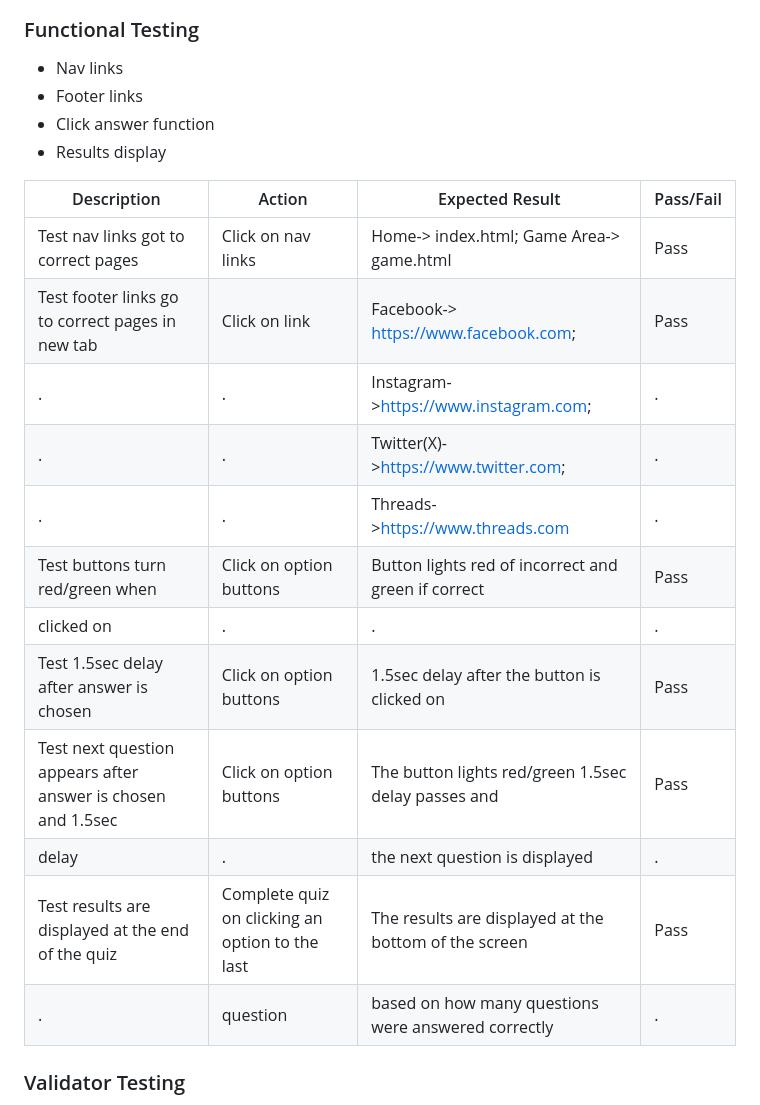
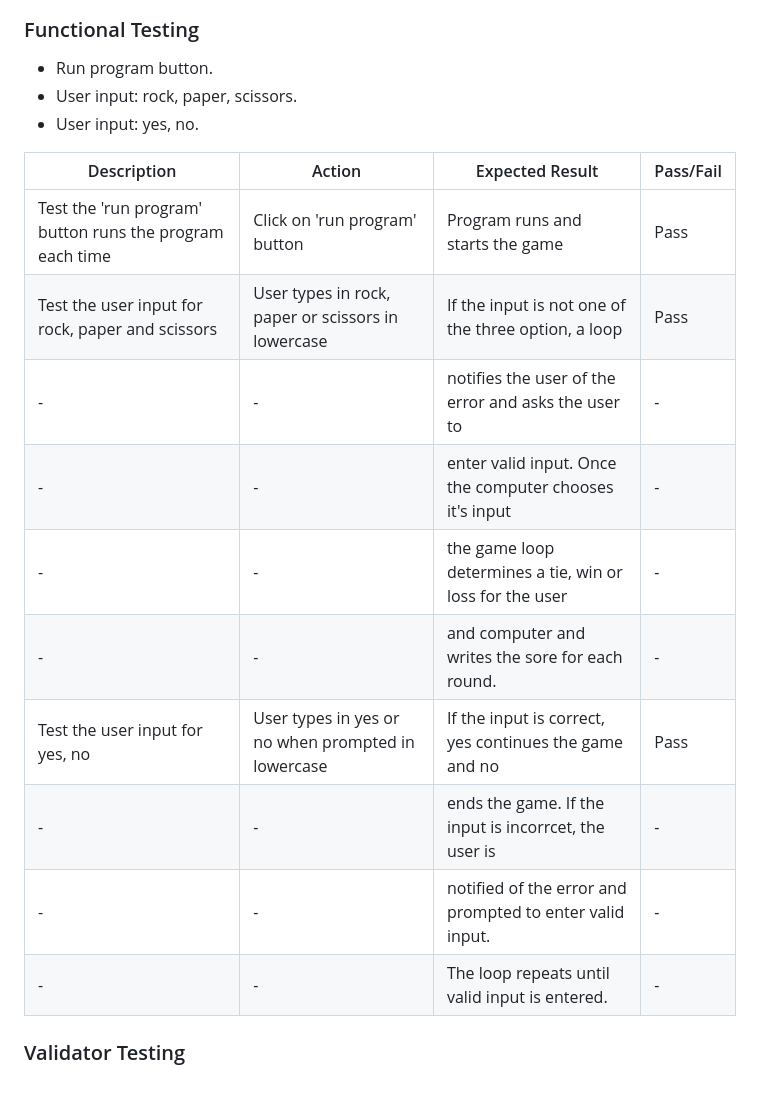
Before and after one commit to TammyGirl2015/love-rock-paper-scissors, a Markdown page: README.md, the part around the change printed below. GitHub-like rendering.

Commit message:
READme add testing table fro run button and uswer input
User input: rock, paper, scissors and yes, no.

```diff
--- a/README.md
+++ b/README.md
@@ -77,25 +77,24 @@ The image below displays this.
 
 ### Functional Testing
 
-* Nav links
-* Footer links
-* Click answer function
-* Results display
+* Run program button.
+* User input: rock, paper, scissors.
+* User input: yes, no.
 
 Description                                                   |Action                                            |Expected Result                                                                                                                                                                                                                                                              |Pass/Fail
 --------------------------------------------------------------|--------------------------------------------------|---------------------------------------------------------|----------------------------------
-Test nav links got to correct pages                           |Click on nav links                                |Home-> index.html; Game Area-> game.html                 |Pass
-Test footer links go to correct pages in new tab              |Click on link                                     |Facebook-> <https://www.facebook.com>;                   |Pass
-.                                                             |.                                                 |Instagram-><https://www.instagram.com>;                  |.
-.                                                             |.                                                 |Twitter(X)-><https://www.twitter.com>;                   |.
-.                                                             |.                                                 |Threads-><https://www.threads.com>                       |.
-Test buttons turn red/green when                              |Click on option buttons                           |Button lights red of incorrect and green if correct      |Pass
-clicked on                                                    |.                                                 |.                                                        |.
-Test 1.5sec delay after answer is chosen                      |Click on option buttons                           |1.5sec delay after the button is clicked on              |Pass
-Test next question appears after answer is chosen and 1.5sec  |Click on option buttons                           |The button lights red/green 1.5sec delay passes and      |Pass
-delay                                                         |.                                                 |the next question is displayed                           |.
-Test results are displayed at the end of the quiz             |Complete quiz on clicking an option to the last   |The results are displayed at the bottom of the screen    |Pass
-.                                                             |question                                          |based on how many questions were answered correctly      |.
+Test the 'run program' button runs the program each time      |Click on 'run program' button                     |Program runs and starts the game                         |Pass
+Test the user input for rock, paper and scissors              |User types in rock, paper or scissors in lowercase|If the input is not one of the three option, a loop      |Pass
+                                 -                            |                    -                             |notifies the user of  the error and asks the user to     |         -
+                                 -                            |                    -                             |enter valid input.  Once the computer chooses it's input |         -
+                                 -                            |                    -                             |the game loop determines a tie, win or loss for the user |         -
+                                 -                            |                    -                             |and computer and writes the sore for each round.         |         -
+Test the user input for yes, no                               |User types in yes or no when prompted in lowercase|If the input is correct, yes continues the game and no   |Pass
+                                 -                            |                    -                             |ends the game. If the input is incorrcet, the user is    |         -
+                                 -                            |                    -                             |notified of the error and prompted to enter valid input. |         -
+                                 -                            |                    -                             |The loop repeats until valid input is entered.           |         -
+
+
 
 ### Validator Testing
 
```
Also changed, not shown: other parts of README.md (+4 -4 lines).
